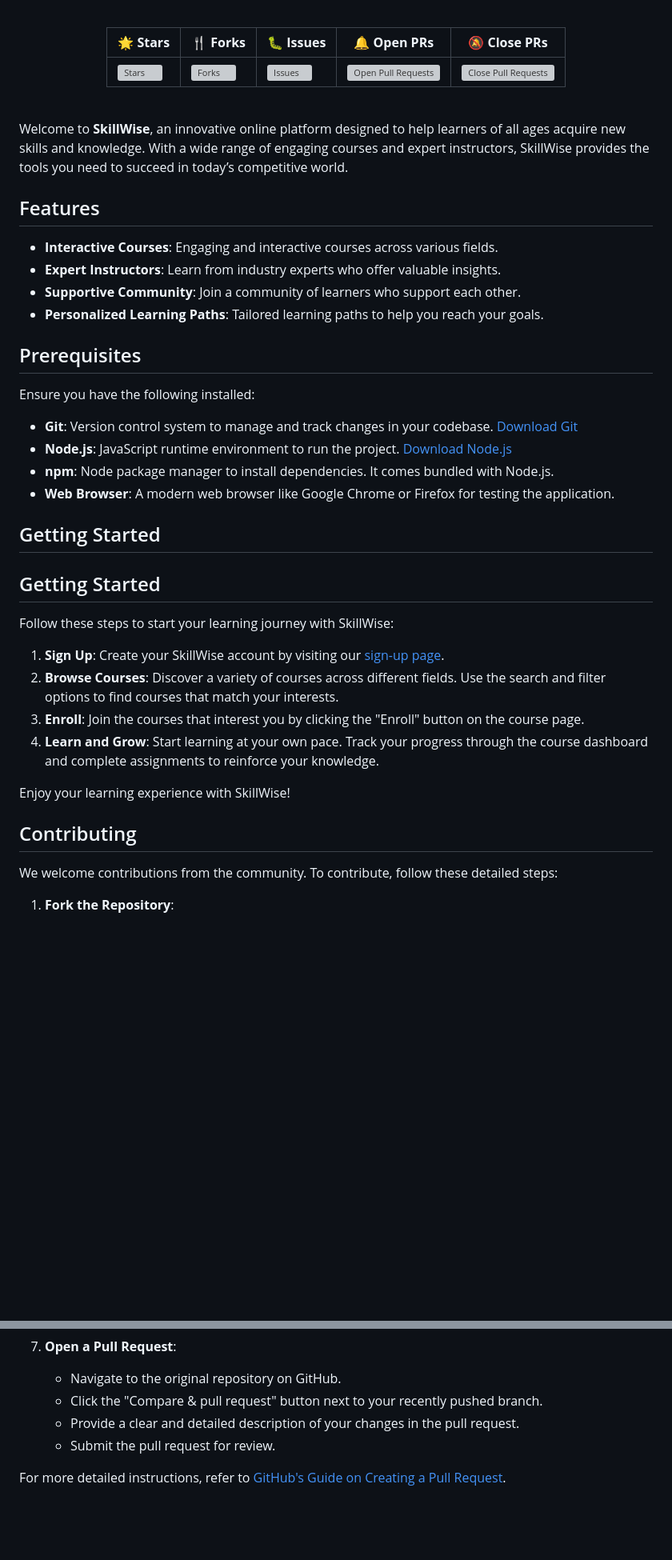
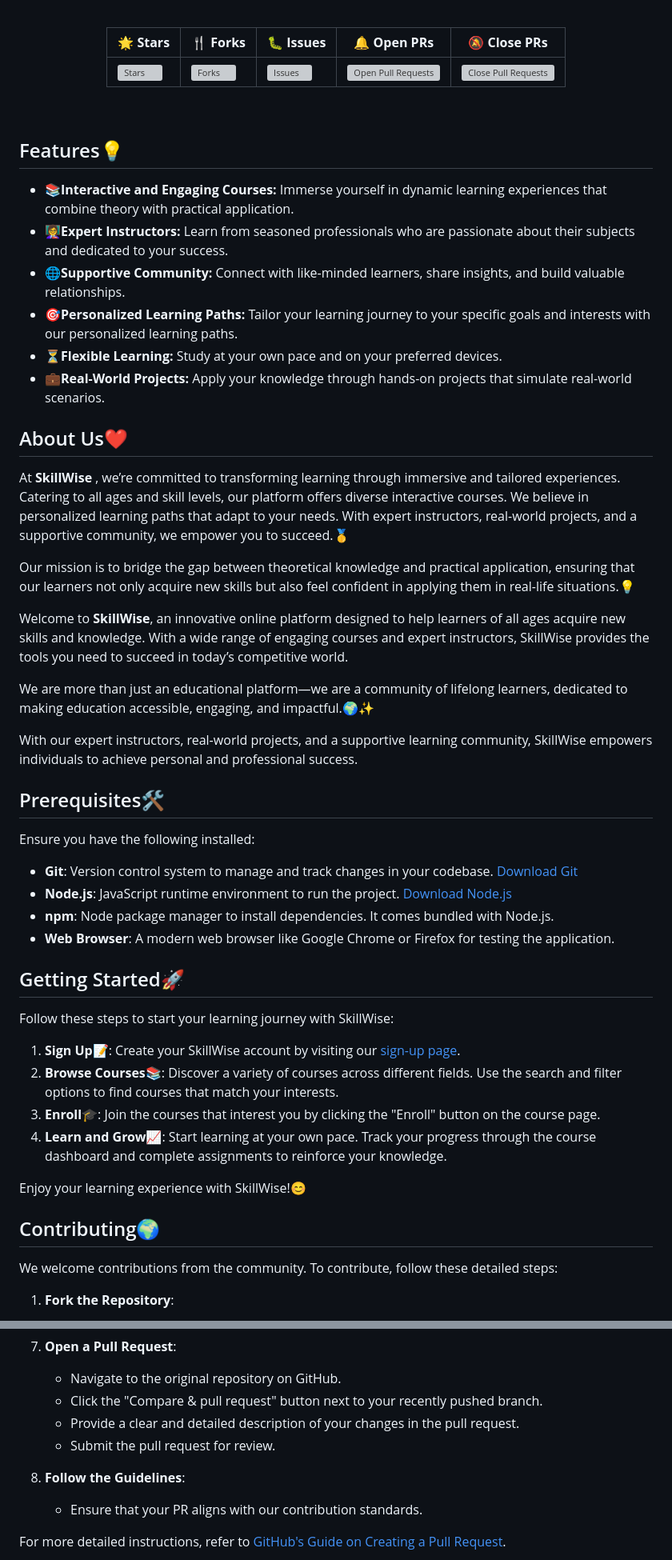
Before and after one commit to PriyaGhosal/SkillWise, a Markdown page: README.md, 2 parts joined by grey strips. Shown: that part at 80% size. Drawn GitHub-style; blank space fills up the shorter version; grey boxes are pictures that could not be loaded.

Commit message:
Updated README.md for better clarity

```diff
--- a/README.md
+++ b/README.md
@@ -33,16 +33,26 @@ _<i>SkillWise is an innovative online platform designed to help learners of all
 </div>
 <br>
 
+## Features💡
+- 📚**Interactive and Engaging Courses:** Immerse yourself in dynamic learning experiences that combine theory with practical application.
+- 👩‍🏫**Expert Instructors:** Learn from seasoned professionals who are passionate about their subjects and dedicated to your success.
+- 🌐**Supportive Community:** Connect with like-minded learners, share insights, and build valuable relationships.
+- 🎯**Personalized Learning Paths:** Tailor your learning journey to your specific goals and interests with our personalized learning paths.
+- ⏳**Flexible Learning:** Study at your own pace and on your preferred devices.
+- 💼**Real-World Projects:** Apply your knowledge through hands-on projects that simulate real-world scenarios.
+
+## About Us❤️
+At **SkillWise** , we’re committed to transforming learning through immersive and tailored experiences. Catering to all ages and skill levels, our platform offers diverse interactive courses. We believe in personalized learning paths that adapt to your needs. With expert instructors, real-world projects, and a supportive community, we empower you to succeed.🥇
+
+Our mission is to bridge the gap between theoretical knowledge and practical application, ensuring that our learners not only acquire new skills but also feel confident in applying them in real-life situations.💡
+
 Welcome to **SkillWise**, an innovative online platform designed to help learners of all ages acquire new skills and knowledge. With a wide range of engaging courses and expert instructors, SkillWise provides the tools you need to succeed in today’s competitive world.
 
-## Features
+We are more than just an educational platform—we are a community of lifelong learners, dedicated to making education accessible, engaging, and impactful.🌍✨
 
-- **Interactive Courses**: Engaging and interactive courses across various fields.
-- **Expert Instructors**: Learn from industry experts who offer valuable insights.
-- **Supportive Community**: Join a community of learners who support each other.
-- **Personalized Learning Paths**: Tailored learning paths to help you reach your goals.
+With our expert instructors, real-world projects, and a supportive learning community, SkillWise empowers individuals to achieve personal and professional success.
 
-## Prerequisites
+## Prerequisites🛠️
 
 Ensure you have the following installed:
 
@@ -51,20 +61,18 @@ Ensure you have the following installed:
 - **npm**: Node package manager to install dependencies. It comes bundled with Node.js.
 - **Web Browser**: A modern web browser like Google Chrome or Firefox for testing the application.
 
-## Getting Started
-
-## Getting Started
+## Getting Started🚀
 
 Follow these steps to start your learning journey with SkillWise:
 
-1. **Sign Up**: Create your SkillWise account by visiting our [sign-up page](#).
-2. **Browse Courses**: Discover a variety of courses across different fields. Use the search and filter options to find courses that match your interests.
-3. **Enroll**: Join the courses that interest you by clicking the "Enroll" button on the course page.
-4. **Learn and Grow**: Start learning at your own pace. Track your progress through the course dashboard and complete assignments to reinforce your knowledge.
+1. **Sign Up**📝: Create your SkillWise account by visiting our [sign-up page](#).
+2. **Browse Courses**📚: Discover a variety of courses across different fields. Use the search and filter options to find courses that match your interests.
+3. **Enroll**🎓: Join the courses that interest you by clicking the "Enroll" button on the course page.
+4. **Learn and Grow**📈: Start learning at your own pace. Track your progress through the course dashboard and complete assignments to reinforce your knowledge.
 
-Enjoy your learning experience with SkillWise!
+Enjoy your learning experience with SkillWise!😊
 
-## Contributing
+## Contributing🌍
 
 We welcome contributions from the community. To contribute, follow these detailed steps:
 
@@ -125,5 +133,8 @@ We welcome contributions from the community. To contribute, follow these detaile
    - Provide a clear and detailed description of your changes in the pull request.
    - Submit the pull request for review.
 
+8. **Follow the Guidelines**:
+    - Ensure that your PR aligns with our contribution standards.
+
 For more detailed instructions, refer to [GitHub's Guide on Creating a Pull Request](https://docs.github.com/en/github/collaborating-with-issues-and-pull-requests/creating-a-pull-request).
 
```
Also changed, not shown: other parts of README.md (+18 -1 lines), courses.png (added), home.png (added), info.png (added).
